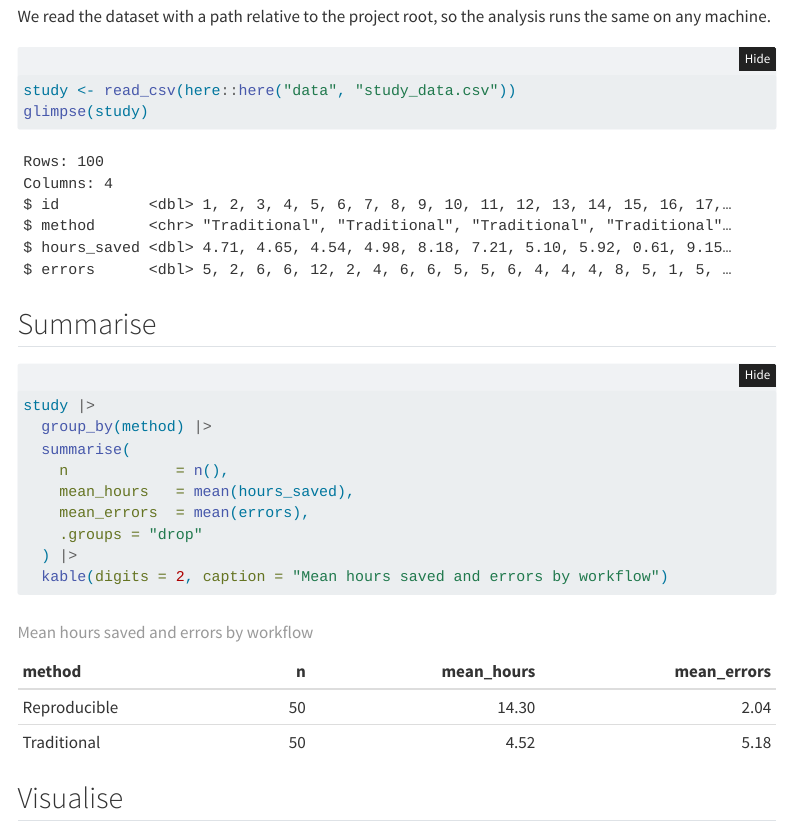
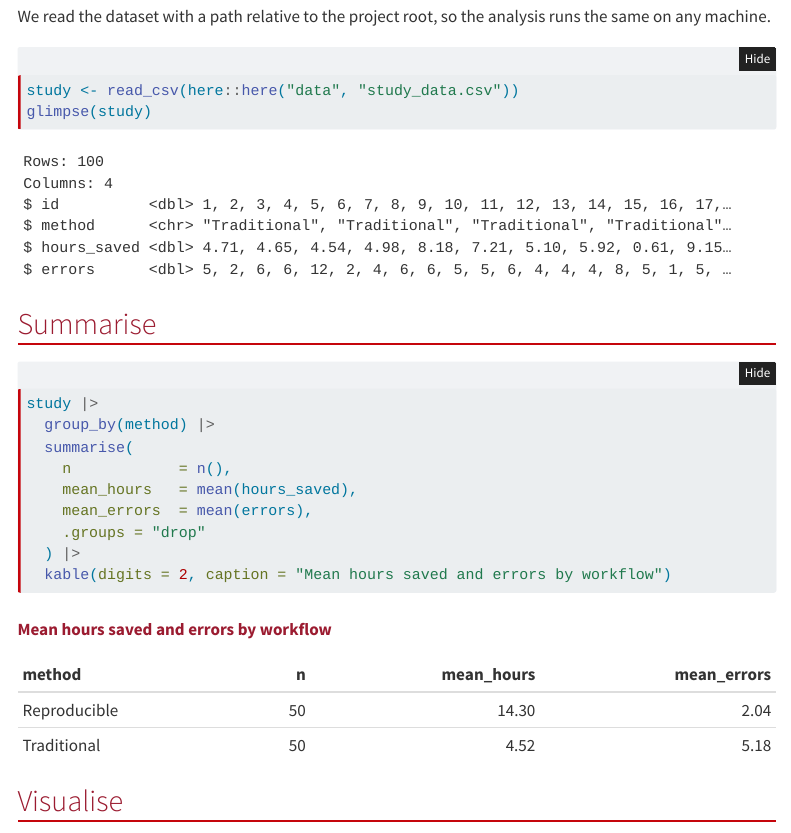
Before and after one commit to UW-Madison-DSI/reproducible-research-md, a Quarto document (analysis/report.qmd): the page in a window 1100 px wide, from 570 px down before the commit and from 560 px down after it, so that both start at the same text. Rendered offline with R 4.5, knitr and Pandoc in place of Quarto, with nearby package versions; menus at the side of the page are left out.

Commit message:
STYLE polish worked-example report with cosmo theme and brand CSS
Add theme: cosmo, left TOC, centered figures with consistent sizing, and
a small styles.css using a UW-Madison accent color.

Co-Authored-By: Claude Opus 4.8 (1M context) <noreply@anthropic.com>

```diff
--- a/analysis/report.qmd
+++ b/analysis/report.qmd
@@ -5,8 +5,14 @@ author: "UW-Madison DSI"
 date: today
 format:
   html:
+    theme: cosmo
+    css: styles.css
     toc: true
+    toc-location: left
     code-fold: show
+    fig-align: center
+    fig-width: 8
+    fig-height: 4.5
     embed-resources: true
 execute:
   echo: true
--- /dev/null
+++ b/analysis/styles.css
@@ -0,0 +1,50 @@
+/* Light brand polish for the worked example (UW-Madison accent). */
+
+:root {
+  --brand: #c5050c;        /* Badger red */
+  --brand-dark: #9b1b30;
+}
+
+/* Headings pick up the brand accent */
+h1, h2, h3 {
+  color: var(--brand-dark);
+}
+
+h2 {
+  border-bottom: 2px solid var(--brand);
+  padding-bottom: 0.2rem;
+}
+
+/* Links */
+a {
+  color: var(--brand);
+}
+a:hover {
+  color: var(--brand-dark);
+}
+
+/* Give figures a little breathing room and center captions */
+figure {
+  margin: 1.5rem auto;
+}
+figcaption {
+  text-align: center;
+  font-style: italic;
+  color: #555;
+}
+
+/* Tidy up tables from knitr::kable */
+table {
+  margin: 1rem auto;
+}
+table caption {
+  caption-side: top;
+  font-weight: 600;
+  color: var(--brand-dark);
+  margin-bottom: 0.5rem;
+}
+
+/* Slightly softer code blocks */
+pre {
+  border-left: 3px solid var(--brand);
+}
```
Also changed, not shown: analysis/report.html (added), 1 other file.
